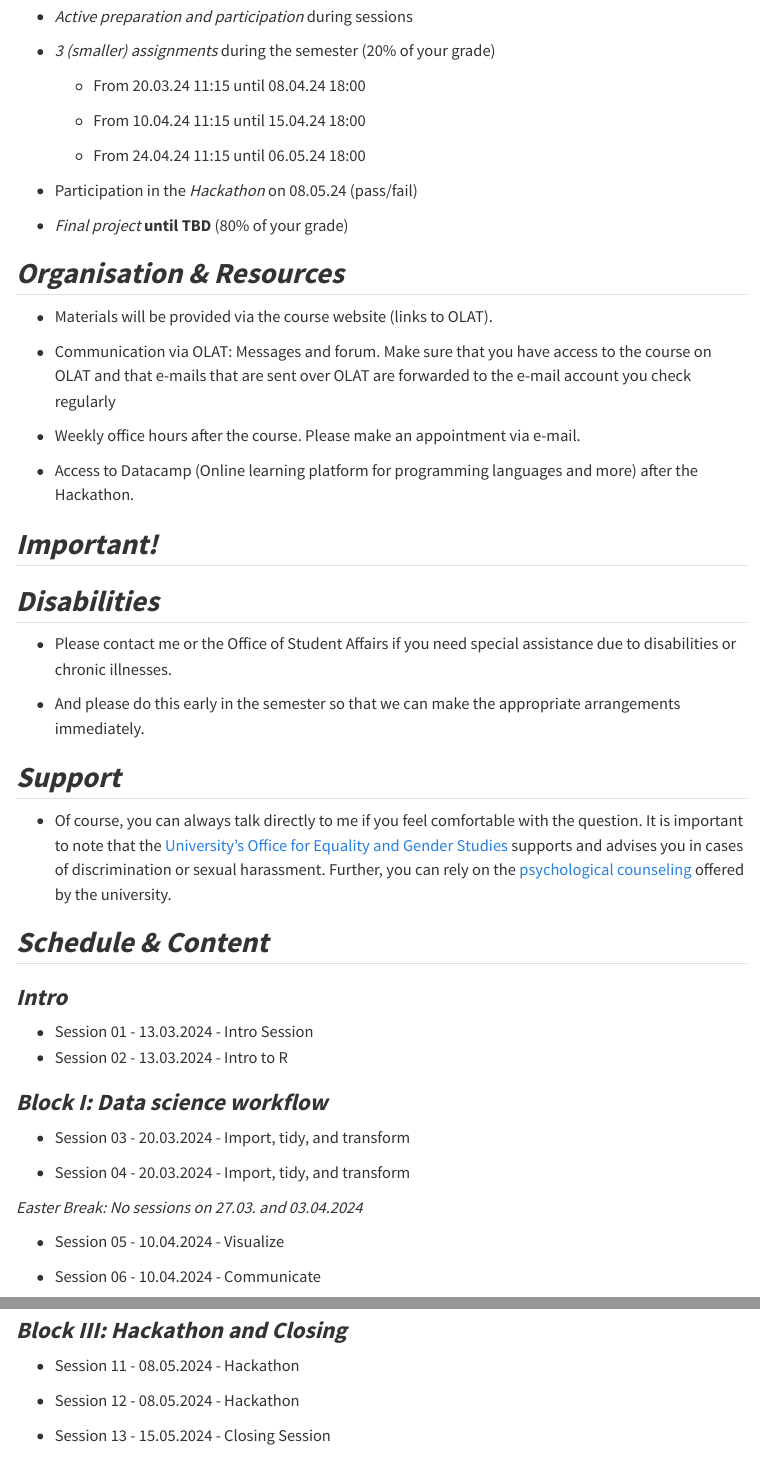
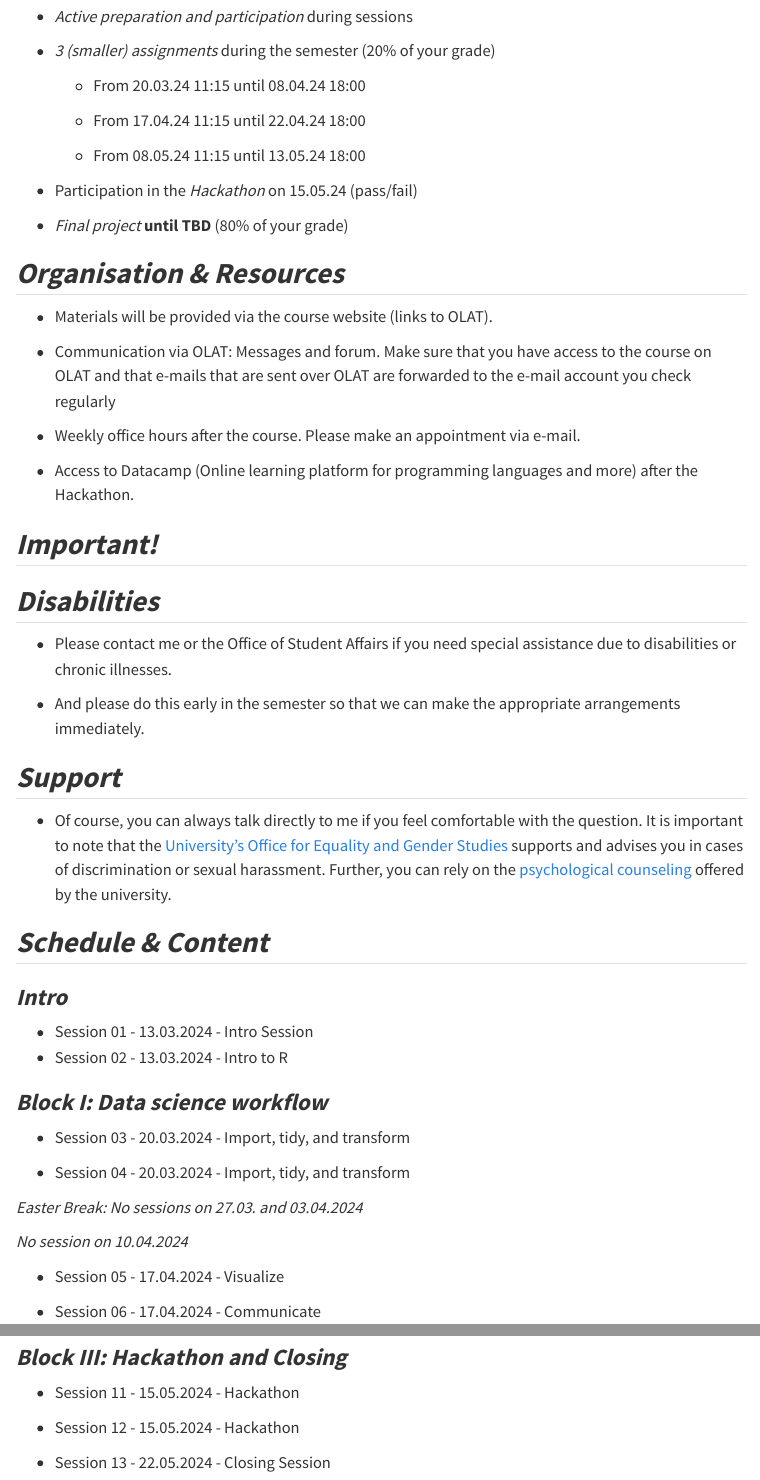
Before and after one commit to david-schweizer/statistics_2024, a Quarto document (syllabus.qmd): the page in a window 1100 px wide, from 900 px down, and a second part further down, joined at a grey line. Rendered offline with R 4.5, knitr and Pandoc in place of Quarto, with nearby package versions; menus at the side of the page are left out.

Commit message:
update syllabus

```diff
--- a/syllabus.qmd
+++ b/syllabus.qmd
@@ -44,13 +44,13 @@ familiarise yourself with the programming language R.
 
     -   From 20.03.24 11:15 until 08.04.24 18:00
 
-    -   From 10.04.24 11:15 until 15.04.24 18:00
+    -   From 17.04.24 11:15 until 22.04.24 18:00
 
-    -   From 24.04.24 11:15 until 06.05.24 18:00
+    -   From 08.05.24 11:15 until 13.05.24 18:00
 
 <!-- -->
 
--   Participation in the *Hackathon* on 08.05.24 (pass/fail)
+-   Participation in the *Hackathon* on 15.05.24 (pass/fail)
 
 -   *Final project* **until TBD** (80% of your grade)
 
@@ -106,9 +106,11 @@ familiarise yourself with the programming language R.
 
 *Easter Break: No sessions on 27.03. and 03.04.2024*
 
--   Session 05 - 10.04.2024 - Visualize
+*No session on 10.04.2024*
 
--   Session 06 - 10.04.2024 - Communicate
+-   Session 05 - 17.04.2024 - Visualize
+
+-   Session 06 - 17.04.2024 - Communicate
 
 ### ***Block II: Descriptives & Inference***
 
@@ -125,7 +127,7 @@ familiarise yourself with the programming language R.
 ### ***Block III: Hackathon and Closing***
 
--   Session 11 - 08.05.2024 - Hackathon
+-   Session 11 - 15.05.2024 - Hackathon
 
--   Session 12 - 08.05.2024 - Hackathon
+-   Session 12 - 15.05.2024 - Hackathon
 
--   Session 13 - 15.05.2024 - Closing Session
+-   Session 13 - 22.05.2024 - Closing Session
```
Also changed, not shown: docs/search.json, syllabus.qmd (14 more changed lines), 1 other file.
